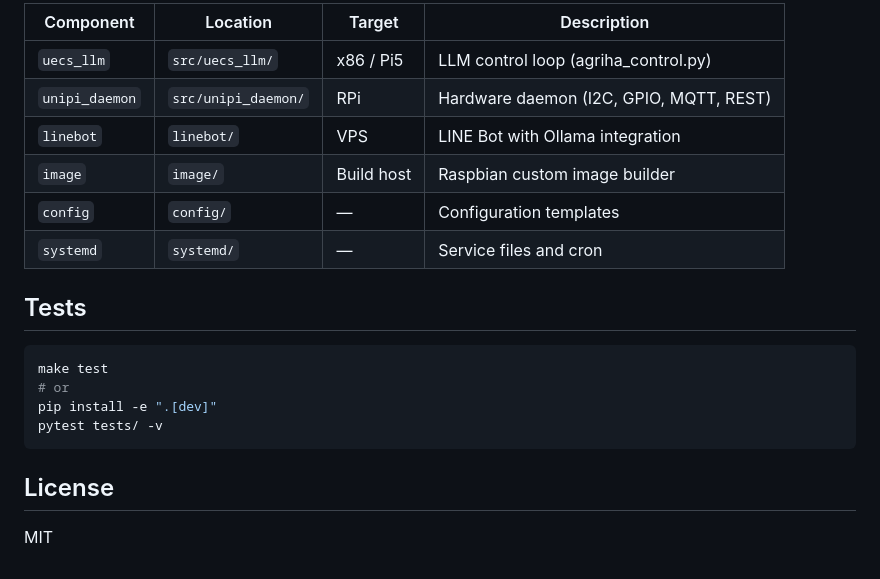
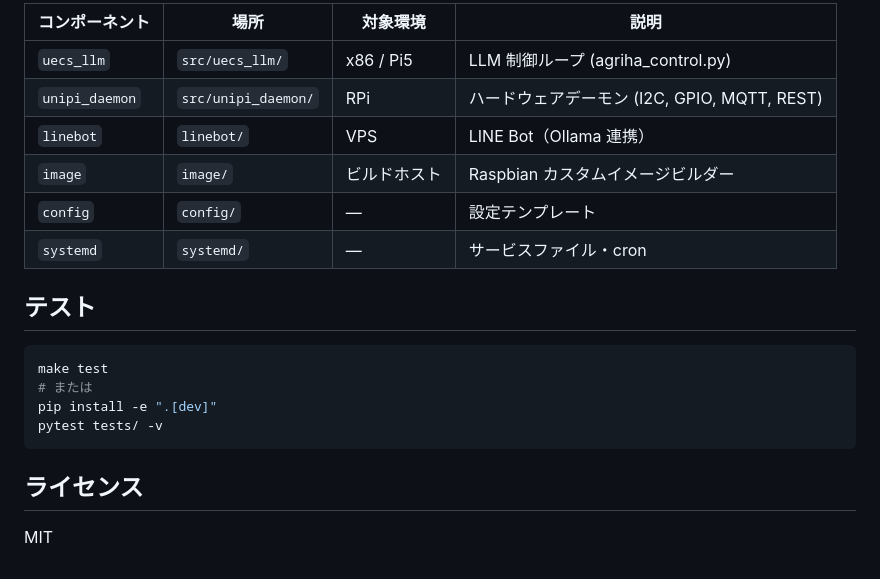
Before and after one commit to yasunorioi/uecs-llm, a Markdown page: README.md, the part around one of its changes. GitHub-like rendering.

````diff
--- a/README.md
+++ b/README.md
@@ -93,22 +93,22 @@ sudo ./build_image.sh raspios-bookworm-arm64-lite.img
 
-| Component | Location | Target | Description |
-|-----------|----------|--------|-------------|
-| `uecs_llm` | `src/uecs_llm/` | x86 / Pi5 | LLM control loop (agriha_control.py) |
-| `unipi_daemon` | `src/unipi_daemon/` | RPi | Hardware daemon (I2C, GPIO, MQTT, REST) |
-| `linebot` | `linebot/` | VPS | LINE Bot with Ollama integration |
-| `image` | `image/` | Build host | Raspbian custom image builder |
-| `config` | `config/` | — | Configuration templates |
-| `systemd` | `systemd/` | — | Service files and cron |
+| コンポーネント | 場所 | 対象環境 | 説明 |
+|---------------|------|---------|------|
+| `uecs_llm` | `src/uecs_llm/` | x86 / Pi5 | LLM 制御ループ (agriha_control.py) |
+| `unipi_daemon` | `src/unipi_daemon/` | RPi | ハードウェアデーモン (I2C, GPIO, MQTT, REST) |
+| `linebot` | `linebot/` | VPS | LINE Bot（Ollama 連携） |
+| `image` | `image/` | ビルドホスト | Raspbian カスタムイメージビルダー |
+| `config` | `config/` | — | 設定テンプレート |
+| `systemd` | `systemd/` | — | サービスファイル・cron |
 
-## Tests
+## テスト
 
 ```bash
 make test
-# or
+# または
 pip install -e ".[dev]"
 pytest tests/ -v
 ```
 
-## License
+## ライセンス
 
 MIT
````
Also changed, not shown: other parts of README.md (+26 -26 lines).
